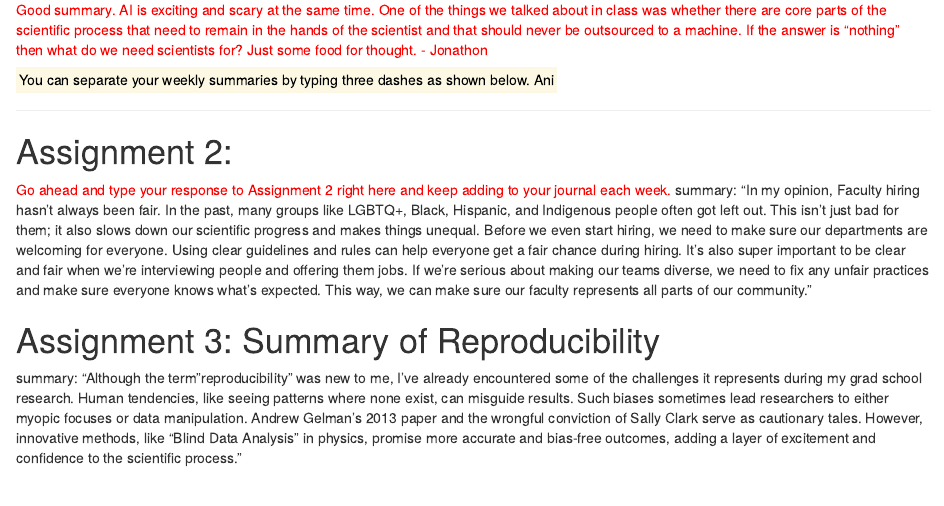
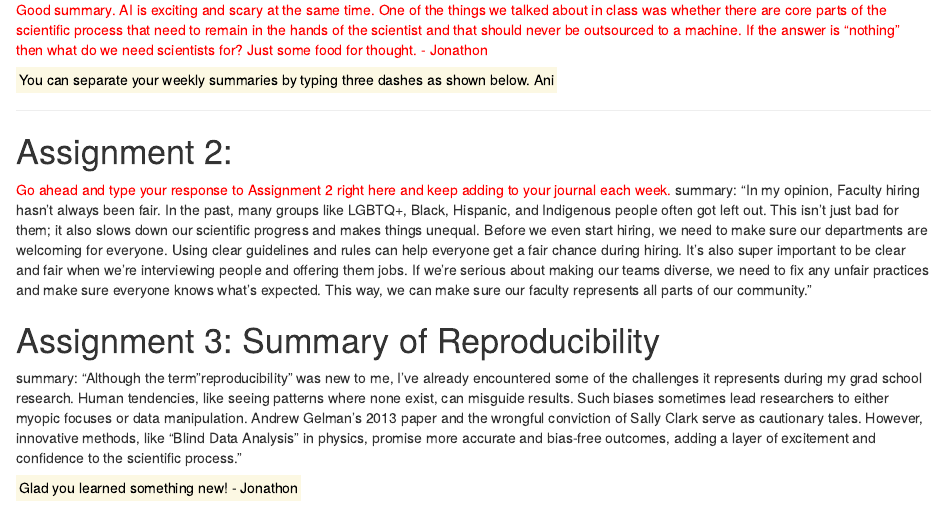
Before and after one commit to wise-cat1/Basanta, an R Markdown document (Journal.Rmd): the page in a window 1100 px wide, from 490 px down. Rendered offline with R 4.5, knitr and Pandoc, with nearby package versions.

Commit message:
Add files via upload

```diff
--- a/Journal.Rmd
+++ b/Journal.Rmd
@@ -29,3 +29,5 @@ summary: "In my opinion, Faculty hiring hasn't always been fair. In the past, ma
 # Assignment 3: Summary of Reproducibility
 
 summary: "Although the term "reproducibility" was new to me, I've already encountered some of the challenges it represents during my grad school research. Human tendencies, like seeing patterns where none exist, can misguide results. Such biases sometimes lead researchers to either myopic focuses or data manipulation. Andrew Gelman's 2013 paper and the wrongful conviction of Sally Clark serve as cautionary tales. However, innovative methods, like "Blind Data Analysis" in physics, promise more accurate and bias-free outcomes, adding a layer of excitement and confidence to the scientific process."
+
+<mark> Glad you learned something new! - Jonathon
```
